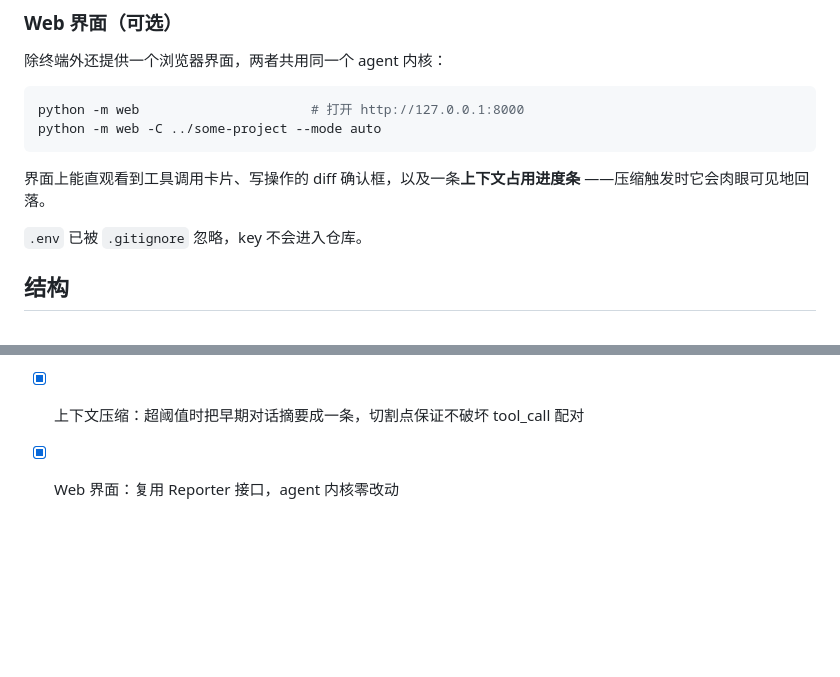
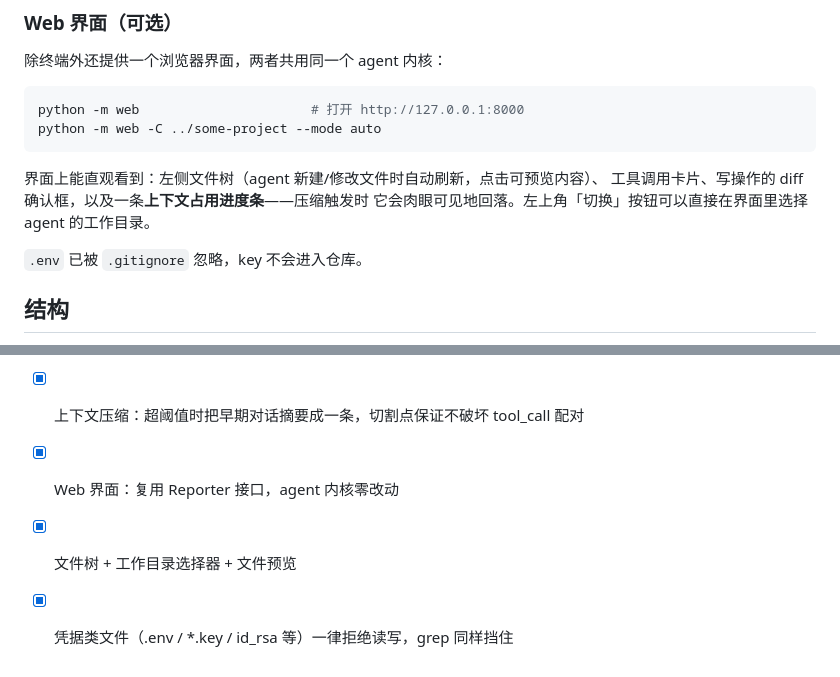
Before and after one commit to waker-ai/mini_coding_agent, a Markdown page: README.md, 2 parts joined by grey strips. Drawn GitHub-style; blank space fills up the shorter version.

Commit message:
docs: 补充 21-23 条设计记录
凭据文件防护、两类文件接口的边界差异、切换工作目录为何要重建 Agent。

````diff
--- a/README.md
+++ b/README.md
@@ -33,8 +33,9 @@ python -m web                      # 打开 http://127.0.0.1:8000
 python -m web -C ../some-project --mode auto
 ```
 
-界面上能直观看到工具调用卡片、写操作的 diff 确认框，以及一条**上下文占用进度条**
-——压缩触发时它会肉眼可见地回落。
+界面上能直观看到：左侧文件树（agent 新建/修改文件时自动刷新，点击可预览内容）、
+工具调用卡片、写操作的 diff 确认框，以及一条**上下文占用进度条**——压缩触发时
+它会肉眼可见地回落。左上角「切换」按钮可以直接在界面里选择 agent 的工作目录。
 
 `.env` 已被 `.gitignore` 忽略，key 不会进入仓库。
 
@@ -84,3 +85,5 @@ tool_call 与 tool 结果的配对，请求会被服务端 400 拒绝，且报
 - [x] 危险操作的用户确认与权限模式（ask / auto / readonly）
 - [x] 上下文压缩：超阈值时把早期对话摘要成一条，切割点保证不破坏 tool_call 配对
 - [x] Web 界面：复用 Reporter 接口，agent 内核零改动
+- [x] 文件树 + 工作目录选择器 + 文件预览
+- [x] 凭据类文件（.env / *.key / id_rsa 等）一律拒绝读写，grep 同样挡住
````
Also changed, not shown: DESIGN.md (+41 -0 lines).
